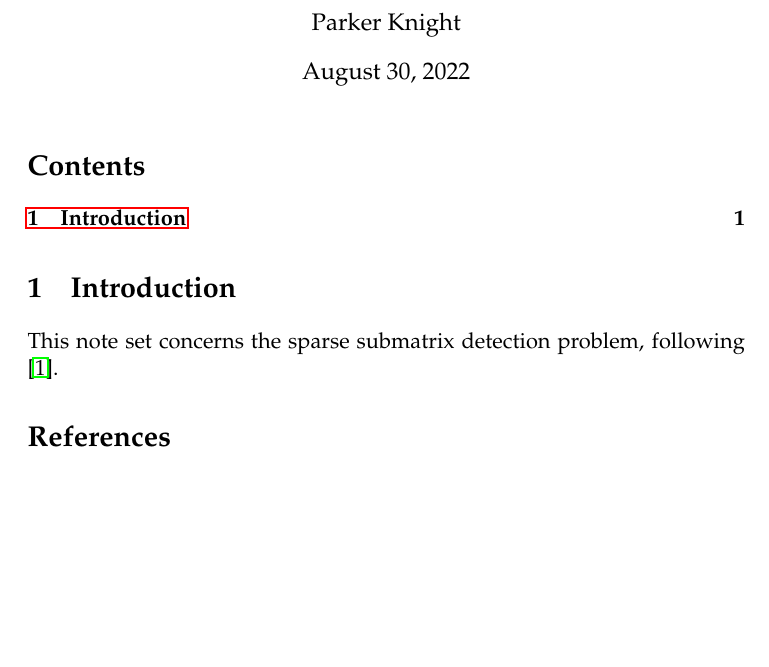
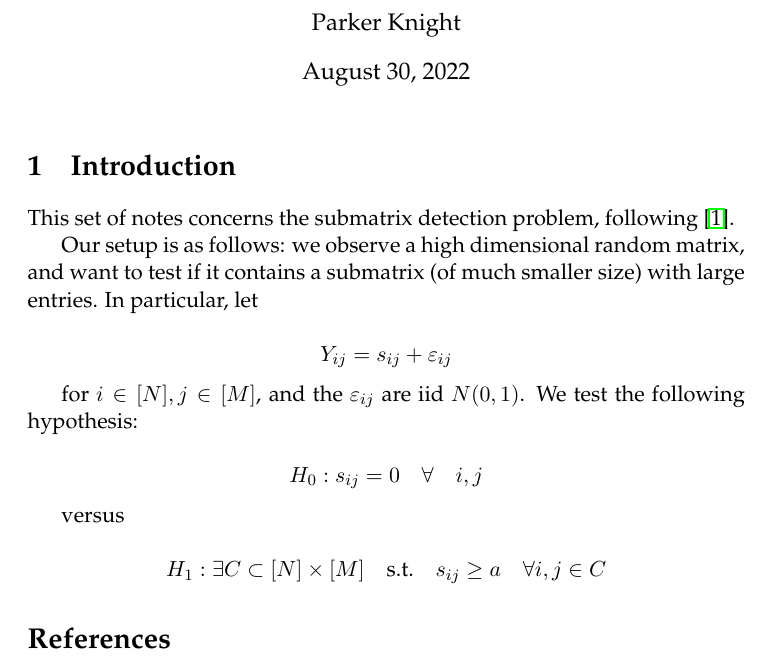
Before and after one commit to pknight24/notes, a LaTeX document (topics/submatrix_detection/main.tex): part of the page, cut so that both start at the same text, the shorter picture padded with empty space. Compiled offline with pdfLaTeX.

Commit message:
back to latex

```diff
--- a/topics/submatrix_detection/main.tex
+++ b/topics/submatrix_detection/main.tex
@@ -40,7 +38,12 @@
 \newcommand{\eps}{\varepsilon} % best epsilon
 \usepackage{amssymb, amsmath, amsthm}
 \usepackage{enumerate}
+
 \usepackage{palatino}
+
+
+
+\newtheorem{assumption}{Assumption}
 \newtheorem{theorem}{Theorem}
 \newtheorem{lemma}{Lemma}
 \newtheorem{definition}{Definition}
@@ -59,21 +55,28 @@
 \begin{document}
 
 \maketitle
-\tableofcontents
+
+\section{Introduction}
+
+This set of notes concerns the submatrix detection problem, following
+\cite{butucea_detection_2013}.
 
 
+Our setup is as follows: we observe a high dimensional random matrix, and want to test if it contains a submatrix (of much smaller size) with large entries. In particular, let
 
+$$Y_{ij} = s_{ij} + \eps_{ij}$$
 
+for $i \in [N], j \in [M]$, and the $\eps_{ij}$ are iid $N(0,1)$. We test the following hypothesis:
 
-\section{Introduction}
-\label{sec:org1e6b6ee}
+$$H_0: s_{ij} = 0 \quad \forall \quad i,j$$
 
+versus
 
-This note set concerns the sparse submatrix detection problem, following \cite{butucea_detection_2013}.
-
+$$H_1: \exists C \subset [N] \times [M] \quad \textrm{s.t.} \quad s_{ij} \geq a \quad \forall i,j \in C$$
 
 
 
 \bibliography{refs.bib}
 \bibliographystyle{ieeetr}
+
 \end{document}
```
Also changed, not shown: topics/submatrix_detection/main.pdf, topics/submatrix_detection/main.tex (9 more changed lines), 9 other files.
